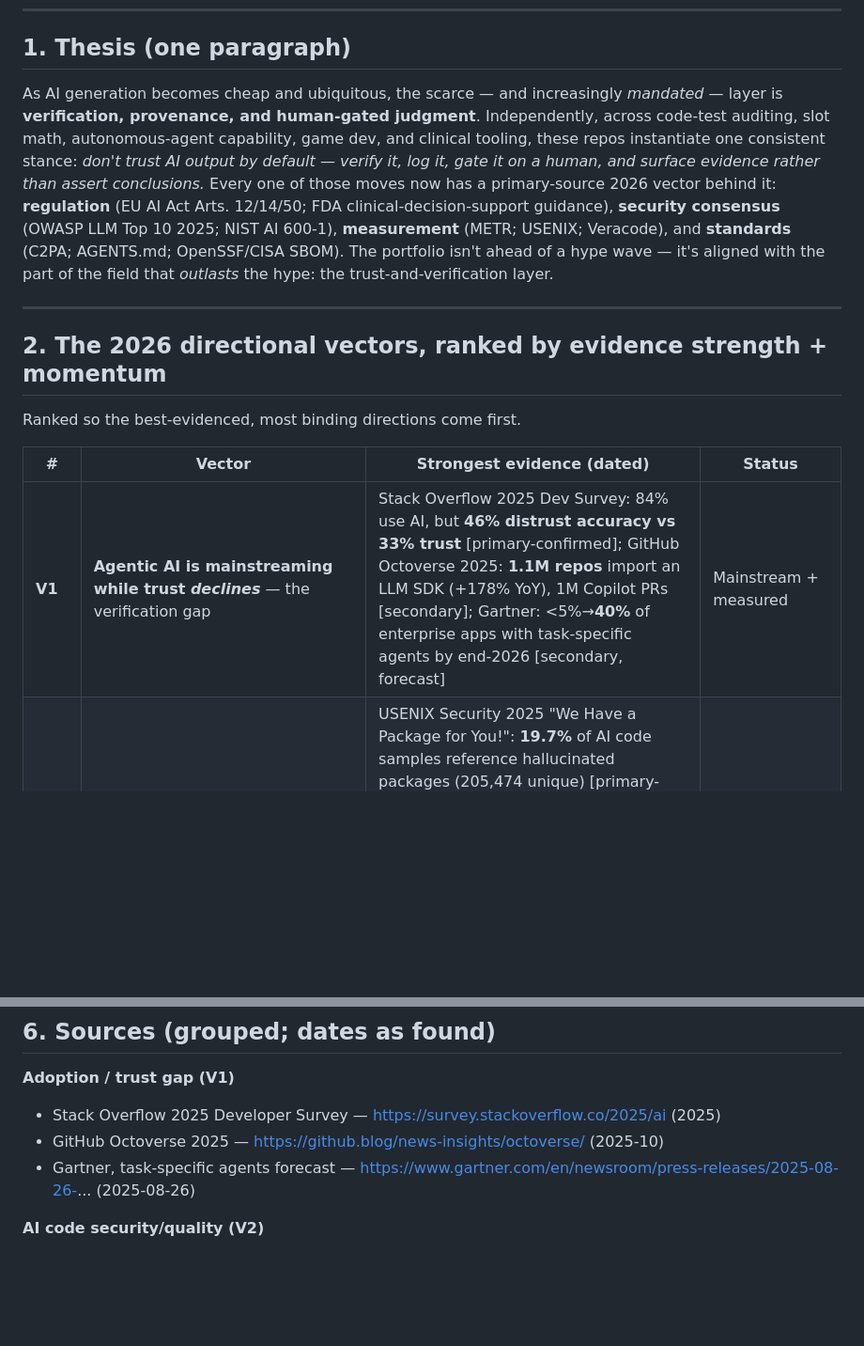
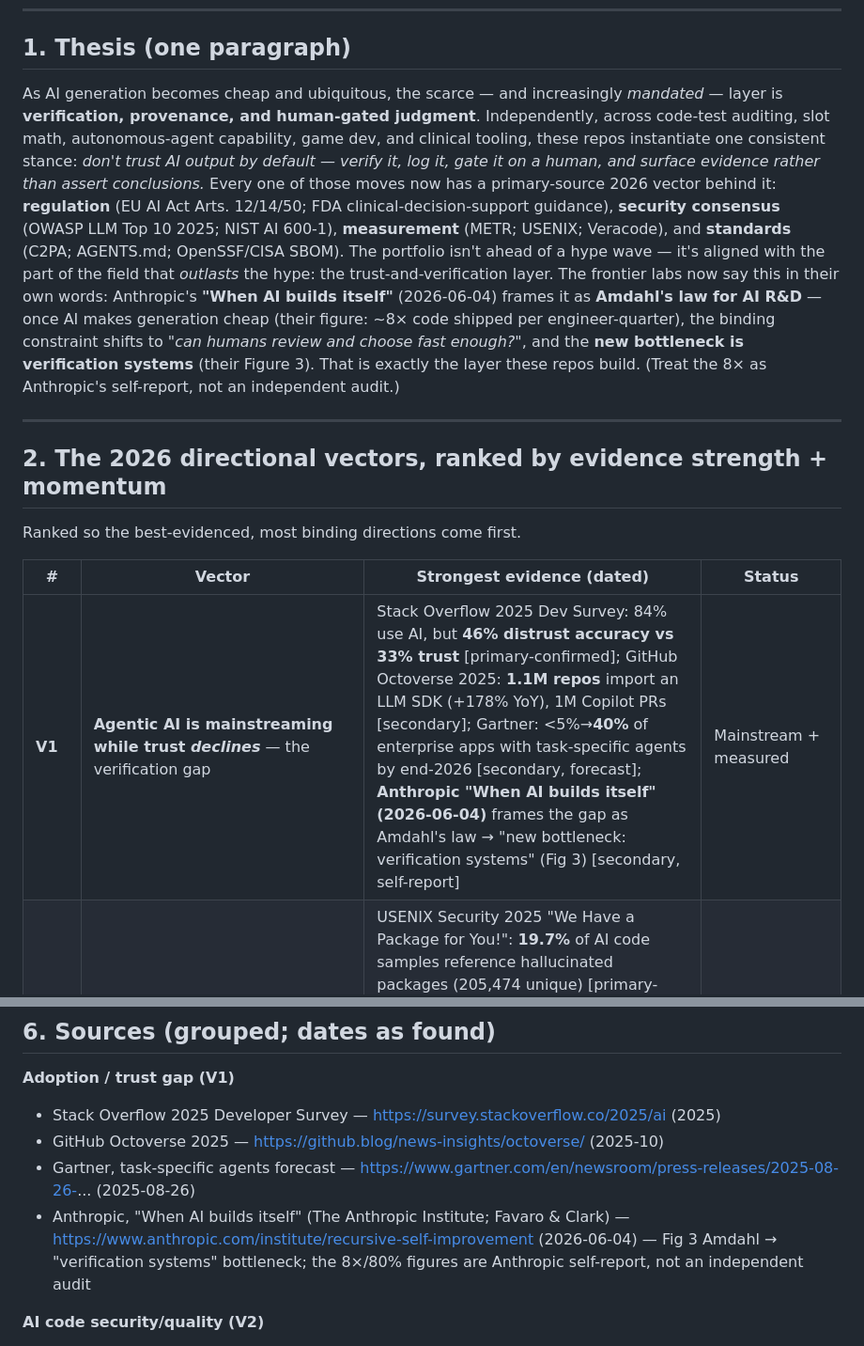
Before and after one commit to Lost-secuirty/Codex-Speed-Test, a Markdown page: docs/2026-directional-report.md, 2 parts joined by grey strips. Shown at 94% size. Drawn GitHub-style; blank space fills up the shorter version.

Commit message:
docs(report): fold in Anthropic Fig 3 (Amdahl -> verification bottleneck)
Anchor the thesis with Anthropic's "When AI builds itself" (2026-06-04): the model maker itself frames verification as the new bottleneck (Amdahl's law for AI R&D, their Fig 3). Added to the thesis paragraph, the V1 vector row, and the V1 sources, carrying the self-report caveat (the 8x/80% figures are Anthropic's own internal numbers, not an independent audit).

https://claude.ai/code/session_01VT7sBiryAM1Q9HwyHidfbv

```diff
--- a/docs/2026-directional-report.md
+++ b/docs/2026-directional-report.md
@@ -16,7 +16,7 @@ Compiled 2026-06-13. Author's framing; external claims cited to primary sources.
 
 ## 1. Thesis (one paragraph)
 
-As AI generation becomes cheap and ubiquitous, the scarce — and increasingly *mandated* — layer is **verification, provenance, and human-gated judgment**. Independently, across code-test auditing, slot math, autonomous-agent capability, game dev, and clinical tooling, these repos instantiate one consistent stance: *don't trust AI output by default — verify it, log it, gate it on a human, and surface evidence rather than assert conclusions.* Every one of those moves now has a primary-source 2026 vector behind it: **regulation** (EU AI Act Arts. 12/14/50; FDA clinical-decision-support guidance), **security consensus** (OWASP LLM Top 10 2025; NIST AI 600-1), **measurement** (METR; USENIX; Veracode), and **standards** (C2PA; AGENTS.md; OpenSSF/CISA SBOM). The portfolio isn't ahead of a hype wave — it's aligned with the part of the field that *outlasts* the hype: the trust-and-verification layer.
+As AI generation becomes cheap and ubiquitous, the scarce — and increasingly *mandated* — layer is **verification, provenance, and human-gated judgment**. Independently, across code-test auditing, slot math, autonomous-agent capability, game dev, and clinical tooling, these repos instantiate one consistent stance: *don't trust AI output by default — verify it, log it, gate it on a human, and surface evidence rather than assert conclusions.* Every one of those moves now has a primary-source 2026 vector behind it: **regulation** (EU AI Act Arts. 12/14/50; FDA clinical-decision-support guidance), **security consensus** (OWASP LLM Top 10 2025; NIST AI 600-1), **measurement** (METR; USENIX; Veracode), and **standards** (C2PA; AGENTS.md; OpenSSF/CISA SBOM). The portfolio isn't ahead of a hype wave — it's aligned with the part of the field that *outlasts* the hype: the trust-and-verification layer. The frontier labs now say this in their own words: Anthropic's **"When AI builds itself"** (2026-06-04) frames it as **Amdahl's law for AI R&D** — once AI makes generation cheap (their figure: ~8× code shipped per engineer-quarter), the binding constraint shifts to *"can humans review and choose fast enough?"*, and the **new bottleneck is verification systems** (their Figure 3). That is exactly the layer these repos build. (Treat the 8× as Anthropic's self-report, not an independent audit.)
 
 ---
 
@@ -26,7 +26,7 @@ Ranked so the best-evidenced, most binding directions come first.
 
 | # | Vector | Strongest evidence (dated) | Status |
 |---|---|---|---|
-| **V1** | **Agentic AI is mainstreaming while trust *declines*** — the verification gap | Stack Overflow 2025 Dev Survey: 84% use AI, but **46% distrust accuracy vs 33% trust** [primary-confirmed]; GitHub Octoverse 2025: **1.1M repos** import an LLM SDK (+178% YoY), 1M Copilot PRs [secondary]; Gartner: <5%→**40%** of enterprise apps with task-specific agents by end-2026 [secondary, forecast] | Mainstream + measured |
+| **V1** | **Agentic AI is mainstreaming while trust *declines*** — the verification gap | Stack Overflow 2025 Dev Survey: 84% use AI, but **46% distrust accuracy vs 33% trust** [primary-confirmed]; GitHub Octoverse 2025: **1.1M repos** import an LLM SDK (+178% YoY), 1M Copilot PRs [secondary]; Gartner: <5%→**40%** of enterprise apps with task-specific agents by end-2026 [secondary, forecast]; **Anthropic "When AI builds itself" (2026-06-04)** frames the gap as Amdahl's law → "new bottleneck: verification systems" (Fig 3) [secondary, self-report] | Mainstream + measured |
 | **V2** | **AI-generated code carries measurable security/quality debt** | USENIX Security 2025 "We Have a Package for You!": **19.7%** of AI code samples reference hallucinated packages (205,474 unique) [primary-confirmed, peer-reviewed]; Veracode 2025: **~45%** of AI code introduced an OWASP-class vuln, *no improvement with model scale* [secondary, defined-task]; GitGuardian: **23.8M** secrets leaked to public GitHub 2024, **~40% higher** leak rate in AI-assisted repos [secondary, vendor] | Corroborated across independent methods |
 | **V3** | **Human oversight of high-risk AI is now law** | EU AI Act **Article 14** requires effective human oversight and *explicitly names automation bias* + override (applies **2 Aug 2026**) [primary-confirmed]; FDA Clinical-Decision-Support guidance: the provider-review criterion (Cures Act §3060) — the final guidance (**6 Jan 2026**) *softened* the old "independent review" bright line, now allowing a single recommendation [secondary] | Binding / imminent |
 | **V4** | **Agent/LLM security has a consensus threat model** | OWASP **Top 10 for LLM Apps 2025**: prompt injection = **#1 (LLM01)**, "LLMs don't segregate instructions from data" → treat untrusted content as data; **LLM06 Excessive Agency** = least-privilege [primary-confirmed]; NIST **AI 600-1** GenAI Profile (2024-07-26) [primary-confirmed] | Consensus |
@@ -165,6 +165,7 @@ Ranked so the best-evidenced, most binding directions come first.
 - Stack Overflow 2025 Developer Survey — https://survey.stackoverflow.co/2025/ai (2025)
 - GitHub Octoverse 2025 — https://github.blog/news-insights/octoverse/ (2025-10)
 - Gartner, task-specific agents forecast — https://www.gartner.com/en/newsroom/press-releases/2025-08-26-... (2025-08-26)
+- Anthropic, "When AI builds itself" (The Anthropic Institute; Favaro & Clark) — https://www.anthropic.com/institute/recursive-self-improvement (2026-06-04) — Fig 3 Amdahl → "verification systems" bottleneck; the 8×/80% figures are Anthropic self-report, not an independent audit
 
 **AI code security/quality (V2)**
 - Spracklen et al., "We Have a Package for You!" USENIX Security 2025 — https://www.usenix.org/conference/usenixsecurity25/presentation/spracklen ; arXiv:2406.10279
```
